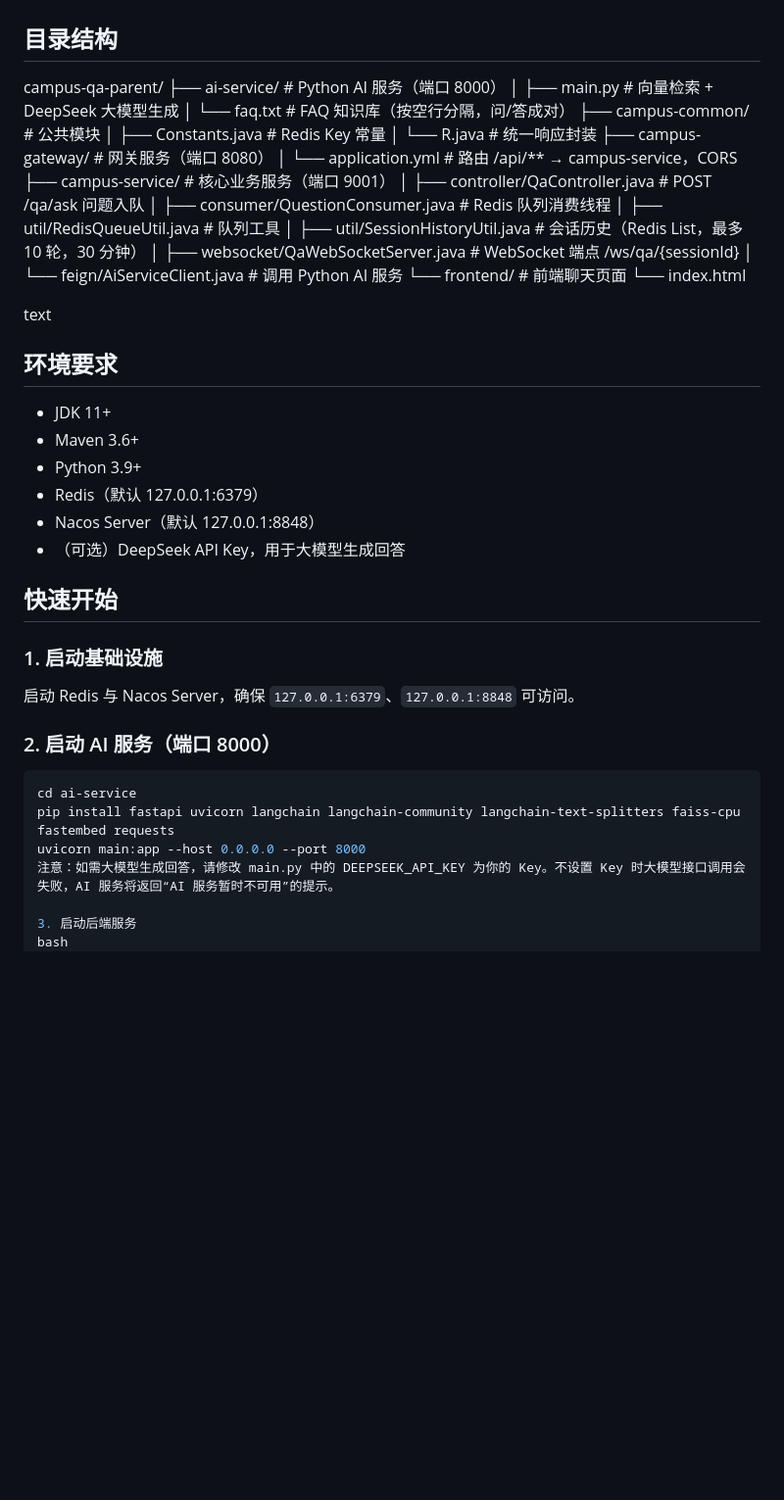
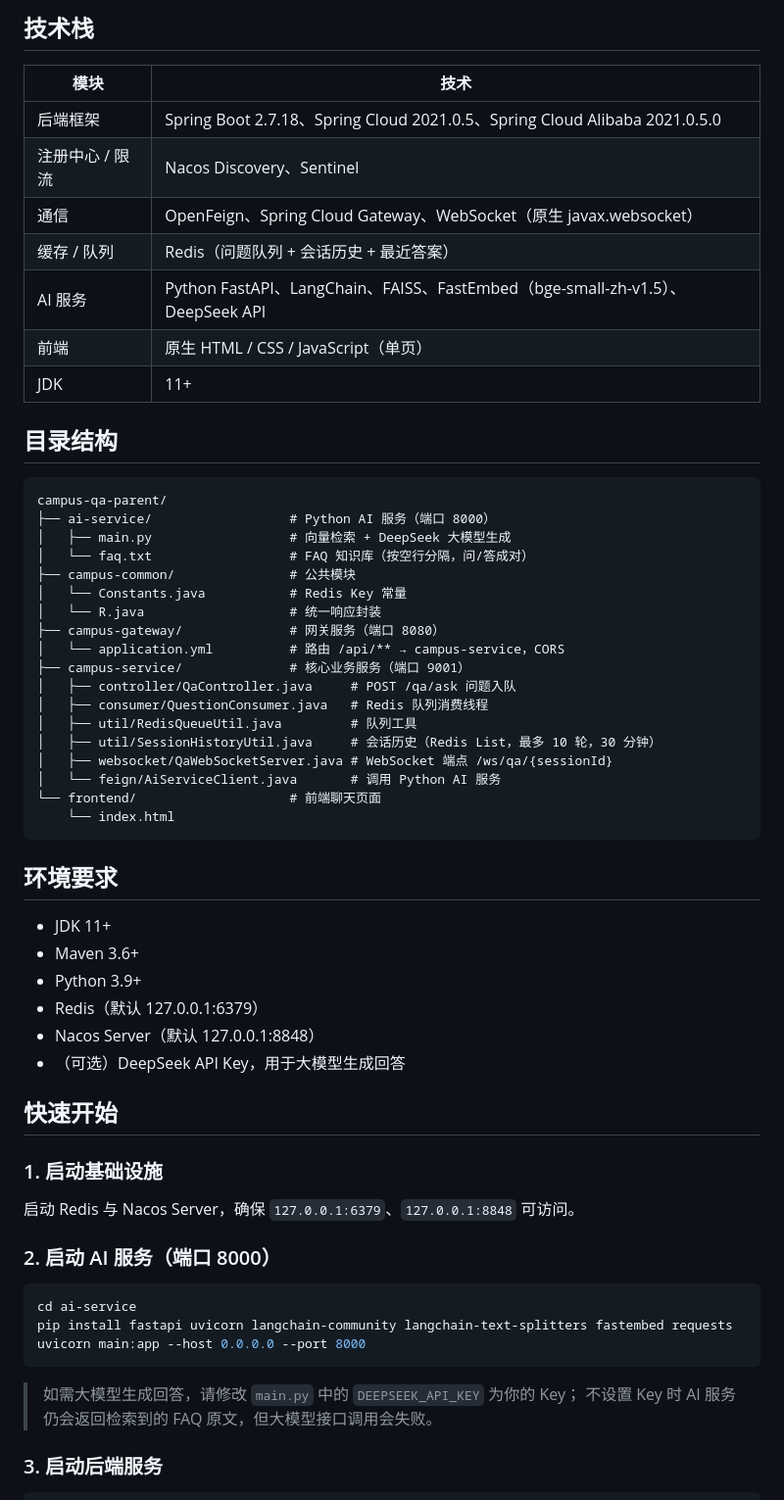
Before and after one commit to Nian10TEn/campus-qa-parent, a Markdown page: README.md, the part around one of its changes. Shown at 98% size. Drawn GitHub-style; blank space fills up the shorter version.

````diff
--- a/README.md
+++ b/README.md
@@ -6,27 +30,40 @@
+## 技术栈
+
+| 模块 | 技术 |
+|------|------|
+| 后端框架 | Spring Boot 2.7.18、Spring Cloud 2021.0.5、Spring Cloud Alibaba 2021.0.5.0 |
+| 注册中心 / 限流 | Nacos Discovery、Sentinel |
+| 通信 | OpenFeign、Spring Cloud Gateway、WebSocket（原生 javax.websocket） |
+| 缓存 / 队列 | Redis（问题队列 + 会话历史 + 最近答案） |
+| AI 服务 | Python FastAPI、LangChain、FAISS、FastEmbed（bge-small-zh-v1.5）、DeepSeek API |
+| 前端 | 原生 HTML / CSS / JavaScript（单页） |
+| JDK | 11+ |
 
 ## 目录结构
+
+```
 campus-qa-parent/
-├── ai-service/ # Python AI 服务（端口 8000）
-│ ├── main.py # 向量检索 + DeepSeek 大模型生成
-│ └── faq.txt # FAQ 知识库（按空行分隔，问/答成对）
-├── campus-common/ # 公共模块
-│ ├── Constants.java # Redis Key 常量
-│ └── R.java # 统一响应封装
-├── campus-gateway/ # 网关服务（端口 8080）
-│ └── application.yml # 路由 /api/** → campus-service，CORS
-├── campus-service/ # 核心业务服务（端口 9001）
-│ ├── controller/QaController.java # POST /qa/ask 问题入队
-│ ├── consumer/QuestionConsumer.java # Redis 队列消费线程
-│ ├── util/RedisQueueUtil.java # 队列工具
-│ ├── util/SessionHistoryUtil.java # 会话历史（Redis List，最多 10 轮，30 分钟）
-│ ├── websocket/QaWebSocketServer.java # WebSocket 端点 /ws/qa/{sessionId}
-│ └── feign/AiServiceClient.java # 调用 Python AI 服务
-└── frontend/ # 前端聊天页面
-└── index.html
-
-text
+├── ai-service/                  # Python AI 服务（端口 8000）
+│   ├── main.py                  # 向量检索 + DeepSeek 大模型生成
+│   └── faq.txt                  # FAQ 知识库（按空行分隔，问/答成对）
+├── campus-common/               # 公共模块
+│   └── Constants.java           # Redis Key 常量
+│   └── R.java                   # 统一响应封装
+├── campus-gateway/              # 网关服务（端口 8080）
+│   └── application.yml          # 路由 /api/** → campus-service，CORS
+├── campus-service/              # 核心业务服务（端口 9001）
+│   ├── controller/QaController.java     # POST /qa/ask 问题入队
+│   ├── consumer/QuestionConsumer.java   # Redis 队列消费线程
+│   ├── util/RedisQueueUtil.java         # 队列工具
+│   ├── util/SessionHistoryUtil.java     # 会话历史（Redis List，最多 10 轮，30 分钟）
+│   ├── websocket/QaWebSocketServer.java # WebSocket 端点 /ws/qa/{sessionId}
+│   └── feign/AiServiceClient.java       # 调用 Python AI 服务
+└── frontend/                    # 前端聊天页面
+    └── index.html
+```
 
 ## 环境要求
+
 - JDK 11+
 - Maven 3.6+
 - Python 3.9+
@@ -37,16 +74,22 @@ text
 ## 快速开始
 
 ### 1. 启动基础设施
+
 启动 Redis 与 Nacos Server，确保 `127.0.0.1:6379`、`127.0.0.1:8848` 可访问。
 
 ### 2. 启动 AI 服务（端口 8000）
+
 ```bash
 cd ai-service
-pip install fastapi uvicorn langchain langchain-community langchain-text-splitters faiss-cpu fastembed requests
+pip install fastapi uvicorn langchain-community langchain-text-splitters fastembed requests
 uvicorn main:app --host 0.0.0.0 --port 8000
-注意：如需大模型生成回答，请修改 main.py 中的 DEEPSEEK_API_KEY 为你的 Key。不设置 Key 时大模型接口调用会失败，AI 服务将返回“AI 服务暂时不可用”的提示。
+```
 
-3. 启动后端服务
-bash
+> 如需大模型生成回答，请修改 `main.py` 中的 `DEEPSEEK_API_KEY` 为你的 Key；
+> 不设置 Key 时 AI 服务仍会返回检索到的 FAQ 原文，但大模型接口调用会失败。
+
+### 3. 启动后端服务
+
+```bash
 # 在项目根目录安装公共模块
 mvn clean install -DskipTests
````
Also changed, not shown: other parts of README.md (+27 -63 lines).
